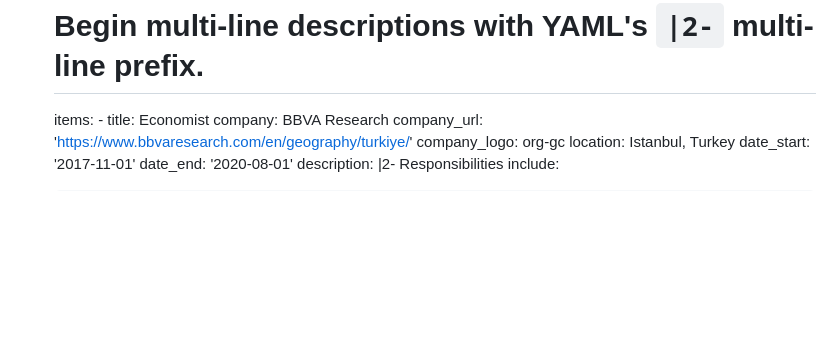
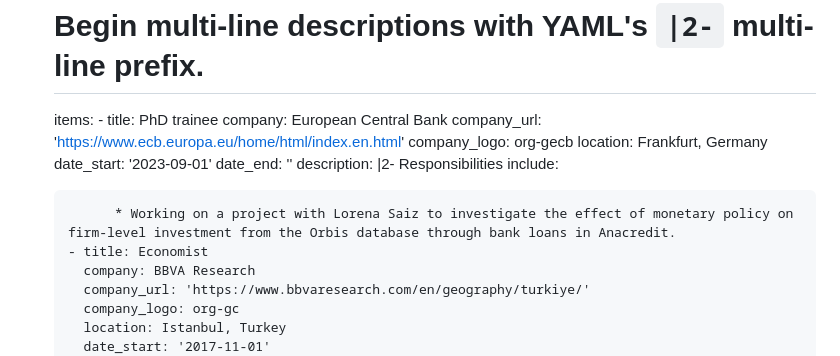
Before and after one commit to serkankocabas/serkankocabas.github.io, a Markdown page: content/vitae/index.md, the part around the change. Rendered like a GitHub page; blank space fills up the shorter version.

```diff
--- a/content/vitae/index.md
+++ b/content/vitae/index.md
@@ -59,6 +59,17 @@ sections:
       #   Leave `date_end` empty if it's your current employer.
       #   Begin multi-line descriptions with YAML's `|2-` multi-line prefix.
       items:
+        - title: PhD trainee
+          company: European Central Bank
+          company_url: 'https://www.ecb.europa.eu/home/html/index.en.html'
+          company_logo: org-gecb
+          location: Frankfurt, Germany
+          date_start: '2023-09-01'
+          date_end: ''
+          description: |2-
+              Responsibilities include:
+
+              * Working on a project with Lorena Saiz to investigate the effect of monetary policy on firm-level investment from the Orbis database through bank loans in Anacredit.
         - title: Economist
           company: BBVA Research
           company_url: 'https://www.bbvaresearch.com/en/geography/turkiye/'
```
